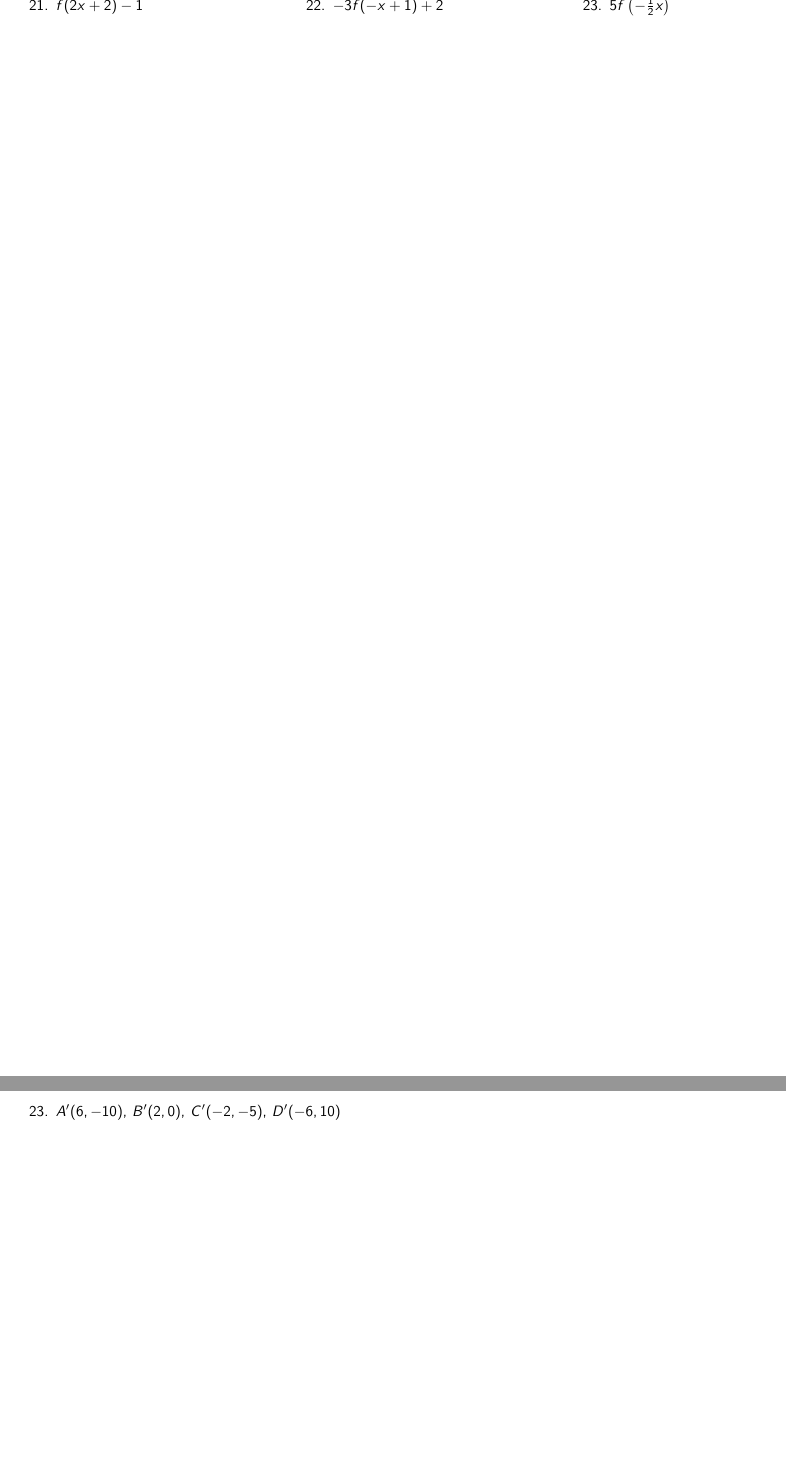
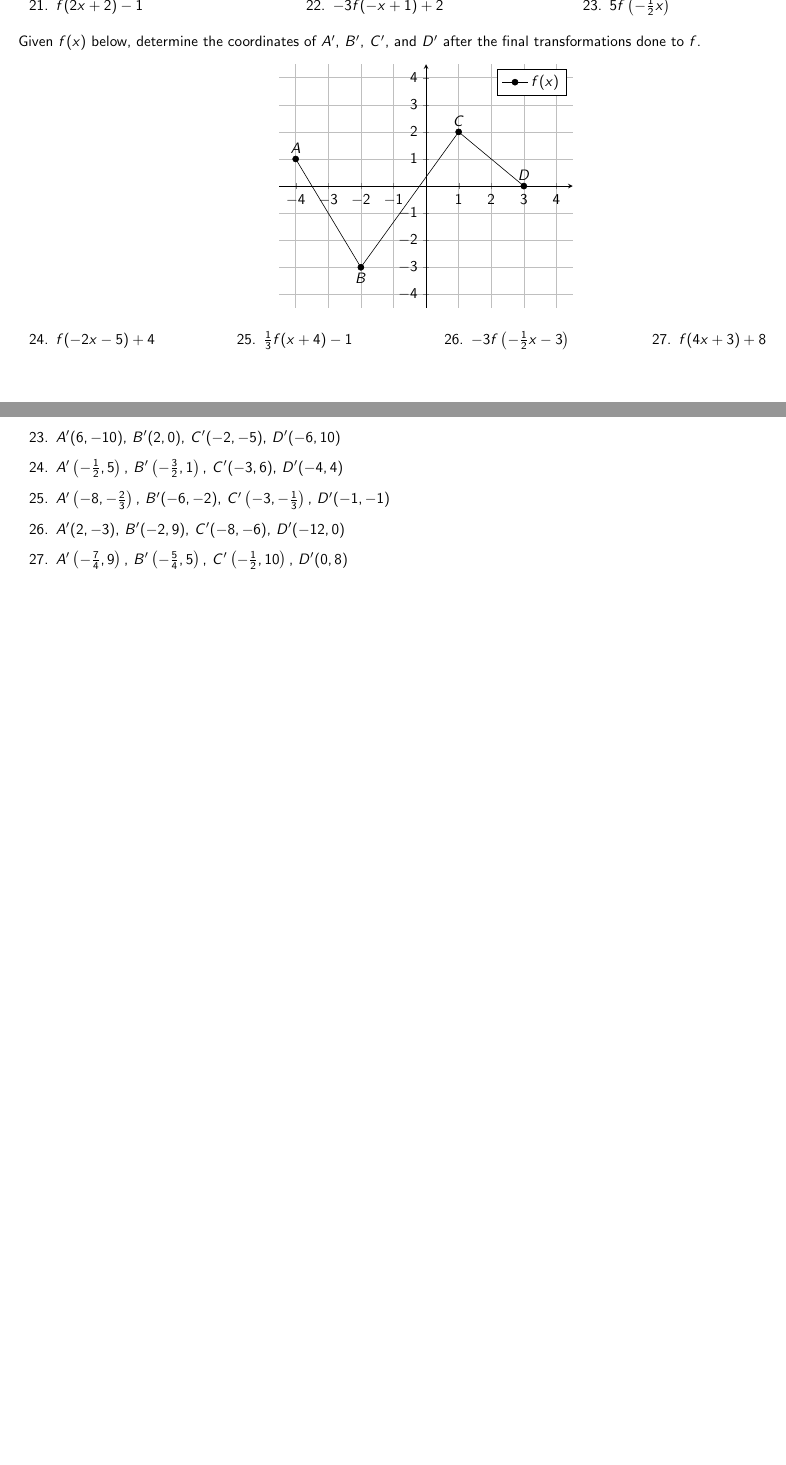
Before and after one commit to BryanBain/HPC_REVIEW, a LaTeX thesis (main.tex, which reads Function_Transformations.tex): two parts of pages 21 and 22 of 86, joined at a grey line, cut so that both start at the same text, the shorter picture padded with empty space. Compiled offline with pdfLaTeX.

Commit message:
through Jan 6, 2022

```diff
--- a/Function_Transformations.tex
+++ b/Function_Transformations.tex
@@ -197,6 +197,33 @@ Given the graph of $f(x)$ below, find the new coordinates of each point after th
 \end{enumerate}
 \end{multicols}
 
+Given $f(x)$ below, determine the coordinates of $A'$, $B'$, $C'$, and $D'$ after the final transformations done to $f$.
+\begin{center}
+\begin{tikzpicture}
+\begin{axis}[
+axis lines = middle, xmin = -4.5, xmax = 4.5, xtick distance = 1, ymin = -4.5, ymax = 4.5, ytick distance = 1, grid]
+\addplot [mark = *] coordinates {
+(-4,1) (-2,-3) (1,2) (3,0)
+};
+\addlegendentry{$f(x)$};
+\node at (-4,1) [above] {$A$};
+\node at (-2,-3) [below] {$B$};
+\node at (1,2) [above] {$C$};
+\node at (3,0) [above] {$D$};
+\end{axis}
+\end{tikzpicture}
+\end{center}
+\begin{multicols}{4}
+\begin{enumerate}	\setcounter{enumi}{\value{Review}}
+\item $f(-2x-5)+4$
+\item $\frac{1}{3}f(x+4)-1$
+\item $-3f\left(-\frac{1}{2}x-3\right)$
+\item $f(4x+3)+8$
+\end{enumerate}	\setcounter{Review}{\value{enumi}}
+\end{multicols}
+
+
+
 \newpage
 
 \section{Answer Key}
@@ -225,4 +252,8 @@ Given the graph of $f(x)$ below, find the new coordinates of each point after th
     \item $A'(-2.5,-3), \, B'(-1.5,-1), \, C'(-0.5,-2), \, D'(0.5,1)$
     \item $A'(4,8), \, B'(2,2), \, C'(0,5), \, D'(-2,-4)$
     \item $A'(6,-10), \, B'(2,0), \, C'(-2,-5), \, D'(-6,10)$
+    \item $A'\left(-\frac{1}{2},5\right), \, B'\left(-\frac{3}{2},1\right), \, C'(-3,6), \, D'(-4,4)$
+	\item $A'\left(-8,-\frac{2}{3}\right), \, B'(-6,-2), \, C'\left(-3,-\frac{1}{3}\right), \, D'(-1,-1)$
+	\item $A'(2,-3), \, B'(-2,9), \, C'(-8,-6), \, D'(-12,0)$
+	\item $A'\left(-\frac{7}{4},9\right), \, B'\left(-\frac{5}{4},5\right), \, C'\left(-\frac{1}{2},10\right), \, D'(0,8)$
 \end{enumerate}
```
Also changed, not shown: Exponential_Equations.tex (+16 -2 lines), Exponential_Functions.tex (+6 -0 lines), Function_Compositions.tex (+12 -0 lines), main.pdf.
